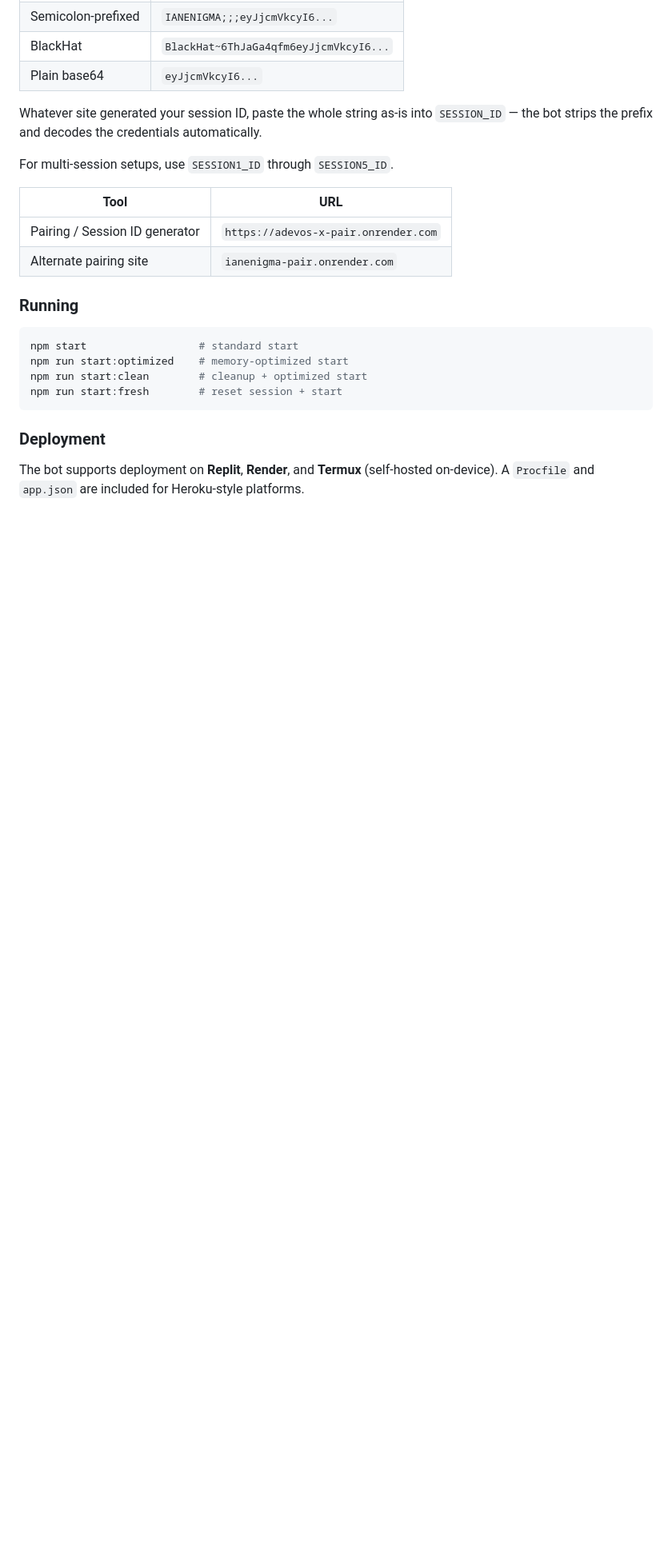
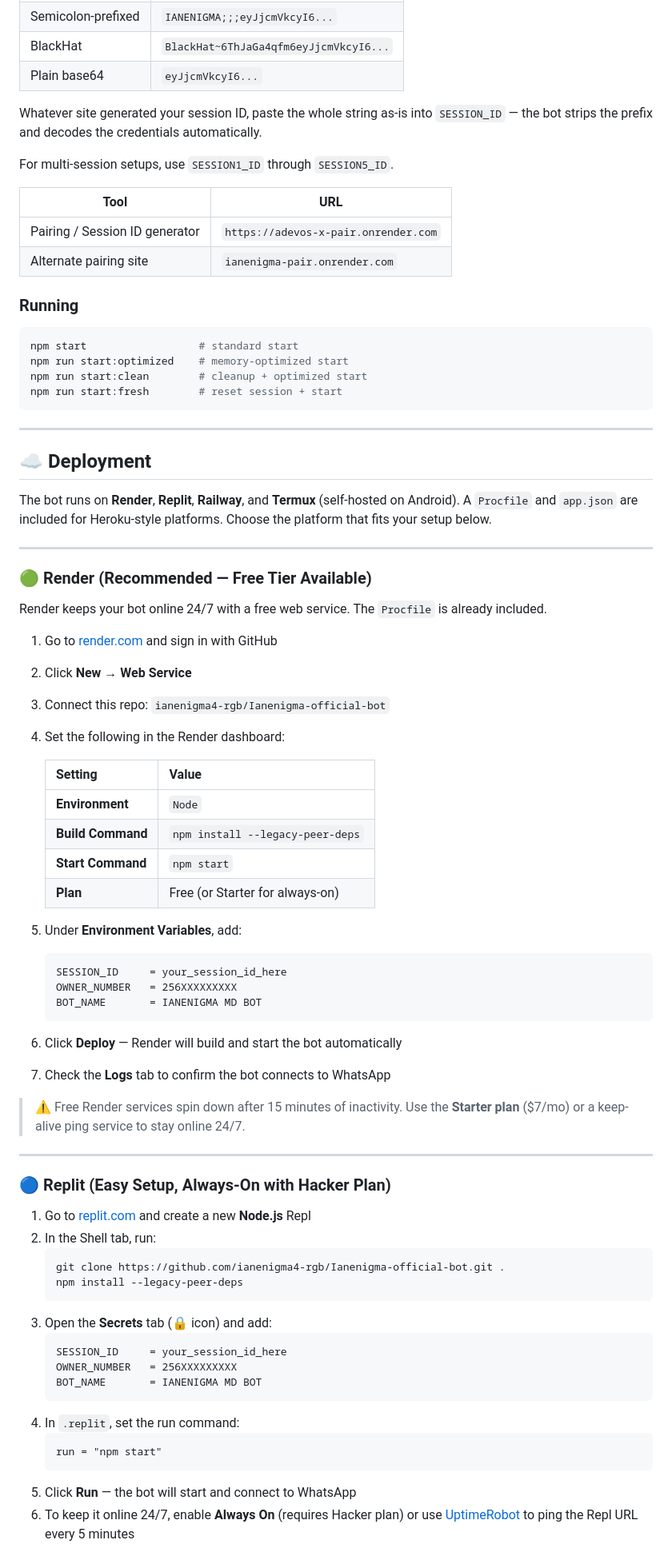
Before and after one commit to ianenigma4-rgb/Ianenigma-official-bot, a Markdown page: README.md, the part around one of its changes. Shown at 80% size. GitHub-like rendering; blank space fills up the shorter version.

Commit message:
Expand deployment section with step-by-step guides for Render, Replit, Railway and Termux

````diff
--- a/README.md
+++ b/README.md
@@ -194,6 +194,63 @@ npm run start:clean        # cleanup + optimized start
 npm run start:fresh        # reset session + start
 ```
 
-### Deployment
+---
 
-The bot supports deployment on **Replit**, **Render**, and **Termux** (self-hosted on-device). A `Procfile` and `app.json` are included for Heroku-style platforms.
+## ☁️ Deployment
+
+The bot runs on **Render**, **Replit**, **Railway**, and **Termux** (self-hosted on Android). A `Procfile` and `app.json` are included for Heroku-style platforms. Choose the platform that fits your setup below.
+
+---
+
+### 🟢 Render (Recommended — Free Tier Available)
+
+Render keeps your bot online 24/7 with a free web service. The `Procfile` is already included.
+
+1. Go to [render.com](https://render.com) and sign in with GitHub
+2. Click **New → Web Service**
+3. Connect this repo: `ianenigma4-rgb/Ianenigma-official-bot`
+4. Set the following in the Render dashboard:
+
+   | Setting | Value |
+   |---|---|
+   | **Environment** | `Node` |
+   | **Build Command** | `npm install --legacy-peer-deps` |
+   | **Start Command** | `npm start` |
+   | **Plan** | Free (or Starter for always-on) |
+
+5. Under **Environment Variables**, add:
+
+   ```
+   SESSION_ID     = your_session_id_here
+   OWNER_NUMBER   = 256XXXXXXXXX
+   BOT_NAME       = IANENIGMA MD BOT
+   ```
+
+6. Click **Deploy** — Render will build and start the bot automatically
+7. Check the **Logs** tab to confirm the bot connects to WhatsApp
+
+> ⚠️ Free Render services spin down after 15 minutes of inactivity. Use the **Starter plan** ($7/mo) or a keep-alive ping service to stay online 24/7.
+
+---
+
+### 🔵 Replit (Easy Setup, Always-On with Hacker Plan)
+
+1. Go to [replit.com](https://replit.com) and create a new **Node.js** Repl
+2. In the Shell tab, run:
+   ```bash
+   git clone https://github.com/ianenigma4-rgb/Ianenigma-official-bot.git .
+   npm install --legacy-peer-deps
+   ```
+3. Open the **Secrets** tab (🔒 icon) and add:
+   ```
+   SESSION_ID     = your_session_id_here
+   OWNER_NUMBER   = 256XXXXXXXXX
+   BOT_NAME       = IANENIGMA MD BOT
+   ```
+4. In `.replit`, set the run command:
+   ```
+   run = "npm start"
+   ```
+5. Click **Run** — the bot will start and connect to WhatsApp
+6. To keep it online 24/7, enable **Always On** (requires Hacker plan) or use [UptimeRobot](https://uptimerobot.com) to ping the Repl URL every 5 minutes
+
````
Also changed, not shown: other parts of README.md (+80 -1 lines).
